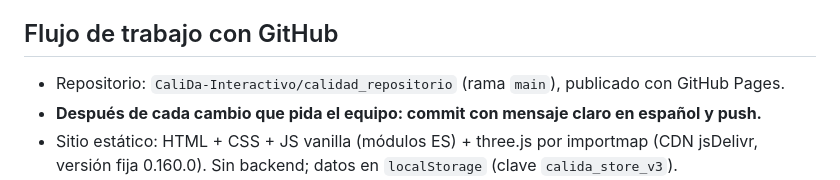
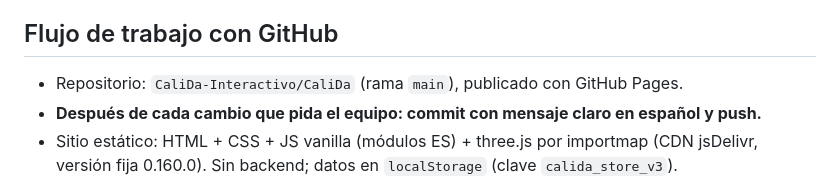
Before and after one commit to CaliDa-Interactivo/CaliDa, a Markdown page: CLAUDE.md, the part around the change. Rendered like a GitHub page.

```diff
--- a/CLAUDE.md
+++ b/CLAUDE.md
@@ -7,7 +7,7 @@ con el equipo en una conversación larga en claude.ai. **Respétalas salvo que e
 contrario.** Responde siempre en español.
 
 ## Flujo de trabajo con GitHub
-- Repositorio: `CaliDa-Interactivo/calidad_repositorio` (rama `main`), publicado con GitHub Pages.
+- Repositorio: `CaliDa-Interactivo/CaliDa` (rama `main`), publicado con GitHub Pages.
 - **Después de cada cambio que pida el equipo: commit con mensaje claro en español y push.**
 - Sitio estático: HTML + CSS + JS vanilla (módulos ES) + three.js por importmap (CDN jsDelivr,
   versión fija 0.160.0). Sin backend; datos en `localStorage` (clave `calida_store_v3`).
```
Also changed, not shown: README.md (+1 -1 lines).
